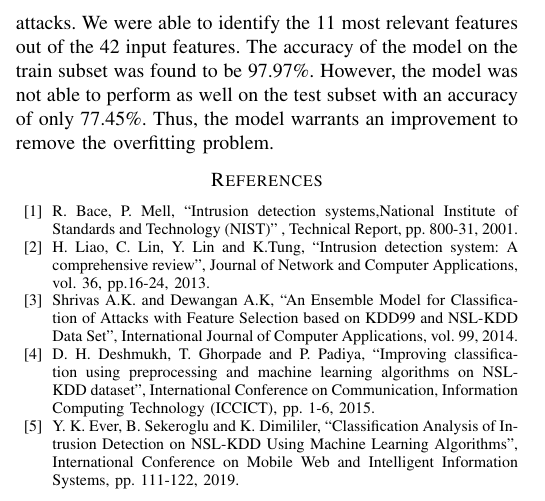
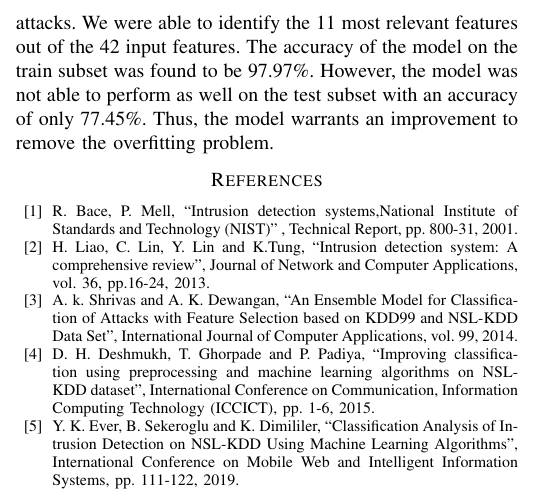
Before and after one commit to rojinadeuja/NSL-KDD-Network-Security, a LaTeX paper (Report.tex): part of one column of page 3 of 3, cut so that both start at the same text. Compiled offline with pdfLaTeX.

Commit message:
Fix citation

```diff
--- a/Report.tex
+++ b/Report.tex
@@ -176,7 +176,7 @@ The goal of this paper was to study various types of attacks that frequently occ
 \bibitem{b1} R. Bace, P. Mell, ``Intrusion detection systems,National Institute of Standards and
 Technology (NIST)" , Technical Report, pp. 800-31, 2001.
 \bibitem{b2} H. Liao, C. Lin, Y. Lin and K.Tung, ``Intrusion detection system: A comprehensive review", Journal of Network and Computer Applications, vol. 36, pp.16-24, 2013.
-\bibitem{b3} Shrivas A.K. and Dewangan A.K, ``An Ensemble Model for Classification of Attacks with Feature Selection based on KDD99 and
+\bibitem{b3} A. k. Shrivas and A. K. Dewangan, ``An Ensemble Model for Classification of Attacks with Feature Selection based on KDD99 and
 NSL-KDD Data Set", International Journal of Computer Applications, vol. 99, 2014.
 \bibitem{b4} D. H. Deshmukh, T. Ghorpade and P. Padiya, ``Improving classification using preprocessing and machine learning algorithms on NSL-KDD dataset", International Conference on Communication, Information & Computing Technology (ICCICT), pp. 1-6, 2015.
 \bibitem{b5} Y. K. Ever, B. Sekeroglu and K. Dimililer, ``Classification Analysis of Intrusion Detection on NSL-KDD Using Machine Learning Algorithms", International Conference on Mobile Web and Intelligent Information Systems, pp. 111-122, 2019.
```
